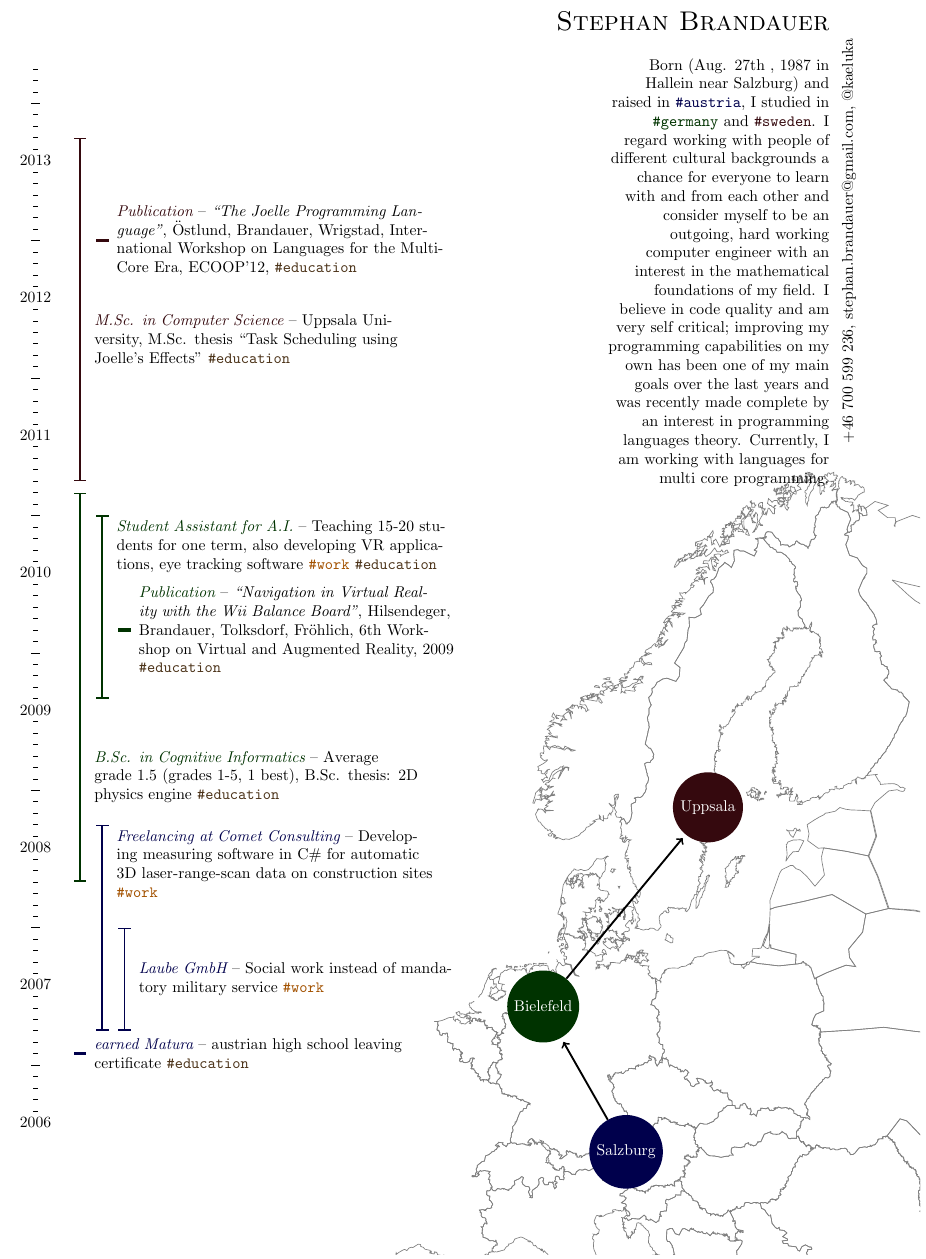
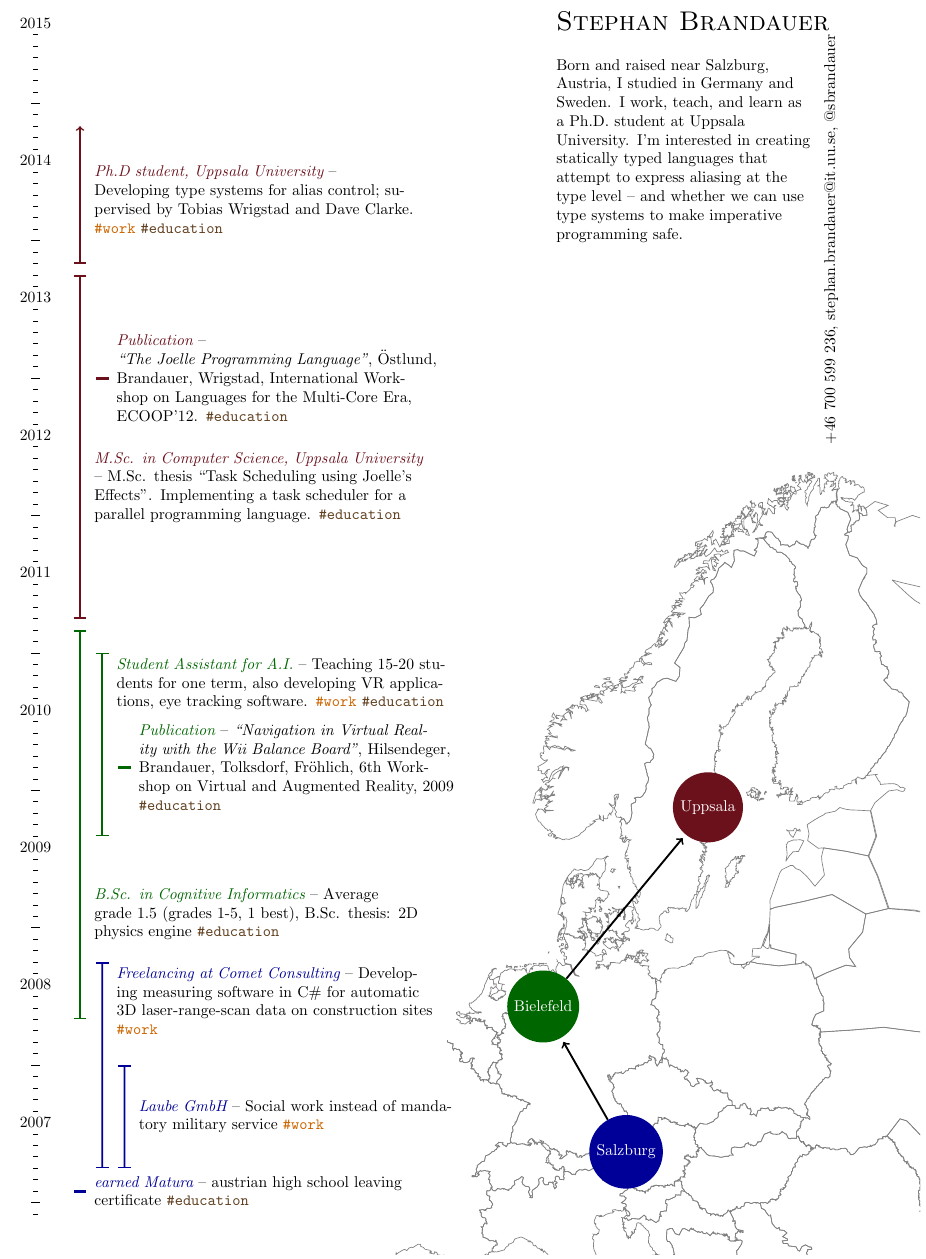
Before and after one commit to kaeluka/cv, a LaTeX CV (cv.tex): part of the page, cut so that both start at the same text. Compiled offline with pdfLaTeX.

Commit message:
update cv to include phd, switch to colours that work better on a screen

```diff
--- a/cv.tex
+++ b/cv.tex
@@ -17,12 +17,12 @@
 
 \input{tikzstyles.tex}
 
-\colorlet{colBI}{verydarkC}
-\colorlet{colUP}{verydarkD}
-\colorlet{colSZG}{verydarkB}
+\colorlet{colBI}{darkC}
+\colorlet{colUP}{darkD}
+\colorlet{colSZG}{darkB}
 
-\colorlet{colwork}{darkA}
-\colorlet{coleducation}{darkE}
+\colorlet{colwork}{colorA}
+\colorlet{coleducation}{colorE}
 
 \tikzstyle move=[very thick, shorten <= 0mm, shorten >= 1mm, ->]
 \tikzstyle timeline=[white]%[very thick, ->]
@@ -45,6 +45,8 @@
   \draw[move] (BI) to (UP);
 \end{tikzpicture}
 
+\def\maxyear{2014}
+\def\maxyearplusone{2015}
 %%% BACKGROUND TIME
 \begin{tikzpicture}[overlay, remember picture]
   \coordinate (Start) at ($ (current page.south west) + (1.5cm,0cm)$);
@@ -52,17 +54,17 @@
 
   \draw[timeline] (Start) -- (End);
 
-  \foreach \year in {2006,...,2014} {
-    \pgfmathparse{2014-2006}
-    \coordinate (Y\year M1) at ($(End)!2013/\pgfmathresult - \year/\pgfmathresult!(Start)$);
-    \coordinate (Y\year) at ($(End)!2013/\pgfmathresult - \year/\pgfmathresult!(Start)$);
+  \foreach \year in {2006,...,\maxyearplusone} {
+    \pgfmathparse{\maxyear-2006}
+    \coordinate (Y\year M1) at ($(End)!\maxyear/\pgfmathresult - \year/\pgfmathresult!(Start)$);
+    \coordinate (Y\year) at ($(End)!\maxyear/\pgfmathresult - \year/\pgfmathresult!(Start)$);
     \node[anchor=center, xshift=-5mm] at (Y\year) {\year};
 %    \foreach \month in {1,...,12} {
 %      \draw (Y\year) ++(90:0.08333cm*\month)
 %    }
   }
 
-  \foreach \year in {2006,...,2013} {
+  \foreach \year in {2006,...,\maxyear} {
     \foreach \month in {2,...,12} {
       \pgfmathparse{\year+1}
       \coordinate (nextyear) at (Y\pgfmathresult);
@@ -76,9 +78,20 @@
     }
   }
 
-  %% hide year 2014...
-  \node[fill=white,minimum size=2cm] at (Y2014M1) {};
+  %% hide last year...
+%  \node[fill=white,minimum size=2cm] at (Y\maxyear M1) {};
+  \node[fill=white,minimum size=2cm] at (Y2006M1) {};
 \end{tikzpicture}
+
+% parameters: #1:title, #2:starttime, #3:endtime, #4:place, #5:description, #6:offset, #7:pos, #8:anchor
+\newcommand{\opentimespan}[8]{
+  \begin{tikzpicture}[overlay,remember picture]
+    \coordinate (linestart) at ($ #2 + (0:0.5cm) + (0:#6) $);
+    \coordinate (lineend) at ($ #3 + (0:0.5cm) + (0:#6) $);
+    \node [anchor=#8, text width=7.5cm,fill=white,xshift=2mm] at ($ (lineend)!#7!(linestart) $) {{\em\textcolor{col#4}{#1}} -- #5};
+    \draw[|->,color=col#4, line width=1pt] (linestart) -- (lineend);
+  \end{tikzpicture}
+}
 
 
 % parameters: #1:title, #2:starttime, #3:endtime, #4:place, #5:description, #6:offset, #7:pos, #8:anchor
@@ -105,13 +118,22 @@
 %  Rhomberg}{(Y2011M8)}{(Y2012M9)}{(SZG)}{Implementation of a data
 %  processing application in C++}{0.5}{0}{north west}
 
-\event{Publication}{(Y2012M6)}{UP}{\Href{http://lame.dei.uc.pt/images/1/11/Lame12_submission_3.pdf}{``The Joelle Programming Language''}, \"{O}stlund, Brandauer, Wrigstad,
-  International Workshop on Languages for the Multi-Core Era,
-  ECOOP'12, \tag{education}}{0.5cm}
+\opentimespan{Ph.D student, Uppsala
+  University}{(Y2013M4)}{(Y2014M4)}{UP}{\\Developing type systems
+  for alias control; supervised by Tobias Wrigstad and Dave
+  Clarke. \tag{work} \tag{education}}{0cm}{0.25}{north west}
 
-\timespan{M.Sc. in Computer Science}{(Y2010M9)}{(Y2013M3)}{UP}{Uppsala
-  University, M.Sc. thesis ``Task Scheduling using Joelle's
-  Effects'' \tag{education}}{0cm}{0.5}{north west}
+
+\event{Publication}{(Y2012M6)}{UP}{\Href{http://lame.dei.uc.pt/images/1/11/Lame12_submission_3.pdf}{\\``The
+    Joelle Programming Language''}, \"{O}stlund, Brandauer,
+  Wrigstad, International Workshop on Languages for the Multi-Core
+  Era, ECOOP'12. \tag{education}}{0.5cm}
+
+\timespan{M.Sc. in Computer Science, Uppsala
+  University}{(Y2010M9)}{(Y2013M3)}{UP}{M.Sc. thesis ``Task
+  Scheduling using Joelle's Effects''. Implementing a task
+  scheduler for a parallel programming language.
+  \tag{education}}{0cm}{0.5}{north west}
 
 \timespan{B.Sc. in Cognitive
   Informatics}{(Y2007M10)}{(Y2010M8)}{BI}{Average grade 1.5 (grades
@@ -148,24 +170,20 @@
         [rotate=0,anchor=south east,inner sep=1pt] (Name) {\huge
           \textsc{Stephan Brandauer}};
 
-  \draw (Name.east) ++(0,-1em) node[text width=5cm,anchor=north
-    east,inner sep=1pt] (Description) {\begin{flushright}Born
-      (Aug. 27th , 1987 in Hallein near Salzburg) and raised in
-      \tagtwo{SZG}{austria}, I studied in \tagtwo{BI}{germany} and
-      \tagtwo{UP}{sweden}.  I regard working with people of different
-      cultural backgrounds a chance for everyone to learn with and
-      from each other and consider myself to be an outgoing, hard
-      working computer engineer with an interest in the mathematical
-      foundations of my field. I believe in code quality and am very
-      self critical; improving my programming capabilities on my own
-      has been one of my main goals over the last years and was
-      recently made complete by an interest in programming languages
-      theory. Currently, I am working with languages for multi core
-      programming.\end{flushright}};
+        \draw (Name.west) ++(0,-1em) node[text
+        width=5.8cm,anchor=north west,inner sep=1pt] (Description)
+        {\begin{flushleft}Born and raised near Salzburg, Austria,
+            I studied in Germany and Sweden. I work, teach, and
+            learn as a Ph.D. student at Uppsala University. I'm
+            interested in creating statically typed languages that
+            attempt to express aliasing at the type level -- and
+            whether we can use type systems to make imperative
+            programming safe.
+          \end{flushleft}};
 
-  \draw (Description.north east) ++(0:2mm) node[rotate=90,inner
-    sep=1pt,anchor=north east] (Contact) {+46 700 599 236,
-    stephan.brandauer@gmail.com, @kaeluka};
+  \draw (Name.south east) ++(0:2mm) node[rotate=90,inner
+    sep=1pt,anchor=south east] (Contact) {+46 700 599 236,
+    stephan.brandauer@it.uu.se, @sbrandauer};
 \end{tikzpicture}
 
 \end{document}
```
Also changed, not shown: Makefile, cv.tex (2 more changed lines).
